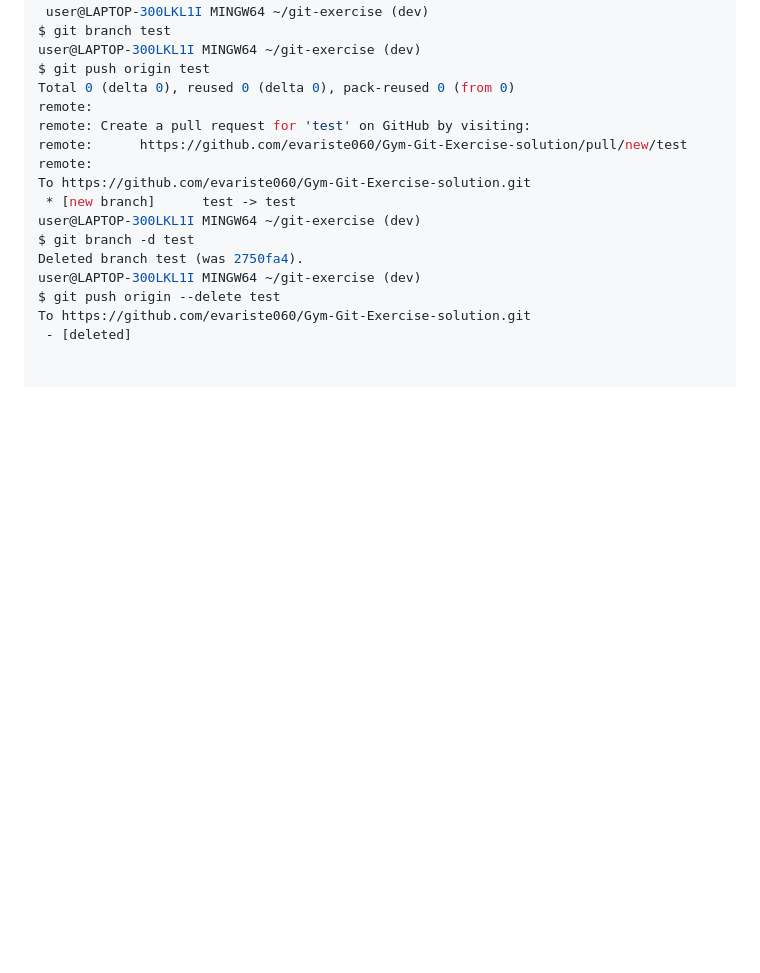
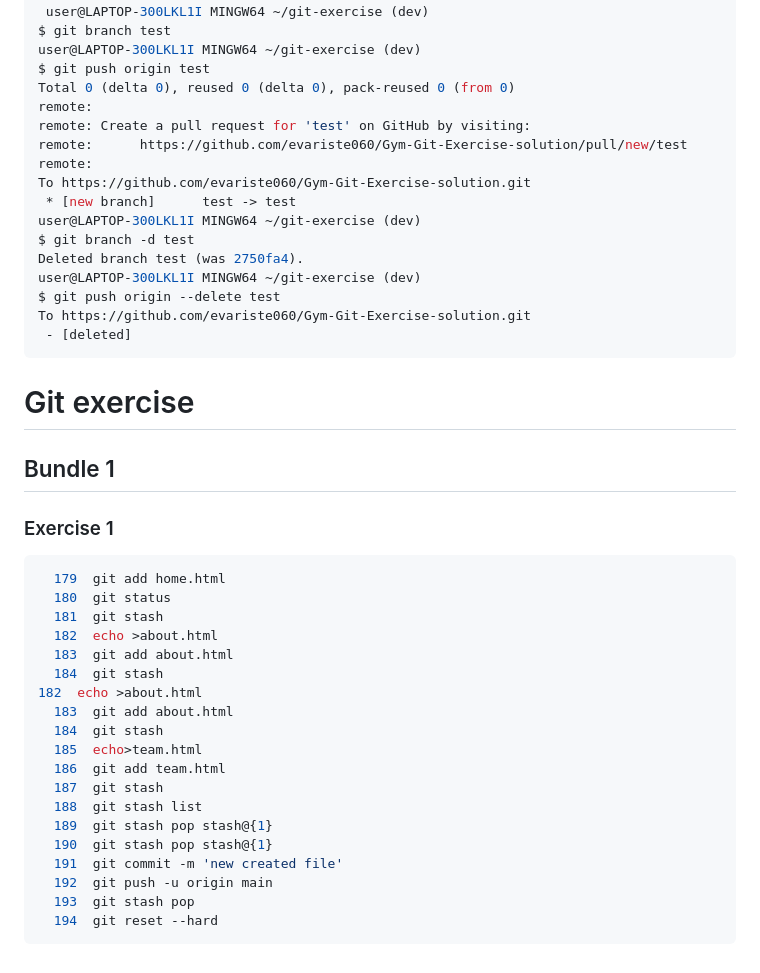
Before and after one commit to evariste060/Gym-Git-Exercise-solution, a Markdown page: README.md, the part around the change. GitHub-like rendering; blank space fills up the shorter version.

Commit message:
updated README File added exercise 2

````diff
--- a/README.md
+++ b/README.md
@@ -91,3 +91,28 @@ user@LAPTOP-300LKL1I MINGW64 ~/git-exercise (dev)
 $ git push origin --delete test
 To https://github.com/evariste060/Gym-Git-Exercise-solution.git
  - [deleted]
+```
+# Git exercise
+## Bundle 1
+### Exercise 1
+```bash
+  179  git add home.html
+  180  git status
+  181  git stash
+  182  echo >about.html
+  183  git add about.html
+  184  git stash
+182  echo >about.html
+  183  git add about.html
+  184  git stash
+  185  echo>team.html
+  186  git add team.html
+  187  git stash
+  188  git stash list
+  189  git stash pop stash@{1}
+  190  git stash pop stash@{1}
+  191  git commit -m 'new created file'
+  192  git push -u origin main
+  193  git stash pop
+  194  git reset --hard
+```
````
